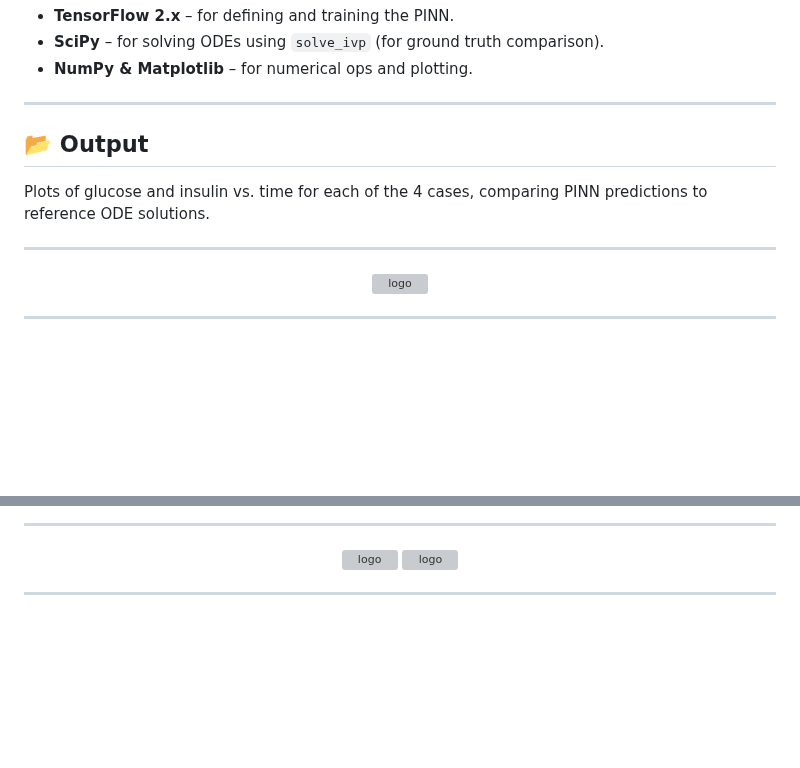
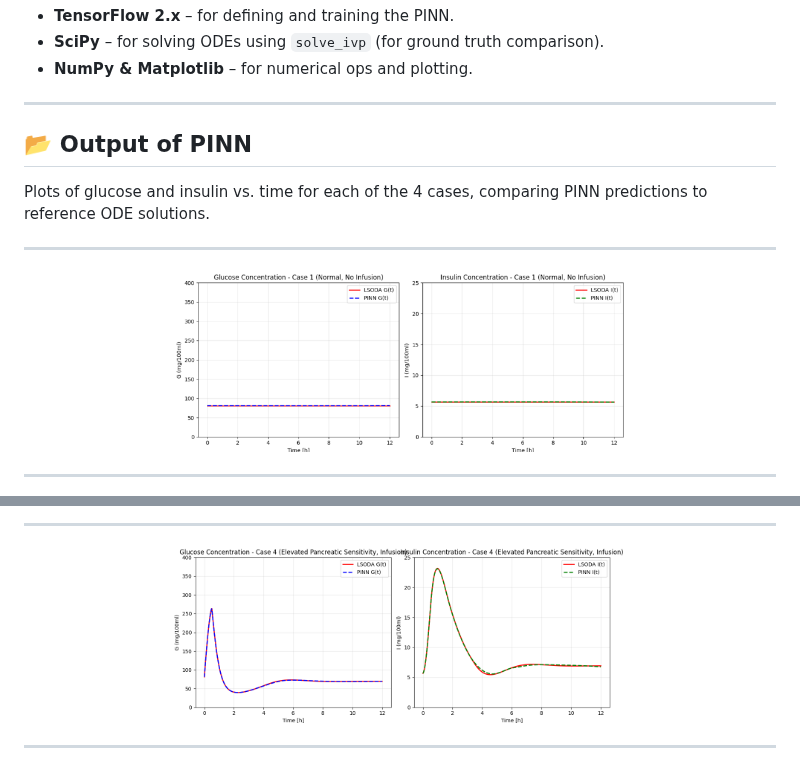
Before and after one commit to jananour00/ML-Numerical-Modeling-of-Glucose-Insulin-Dynamics-in-Diabetes, a Markdown page: README.md, 2 parts joined by grey strips. Drawn GitHub-style; blank space fills up the shorter version; grey boxes are pictures that could not be loaded.

```diff
--- a/README.md
+++ b/README.md
@@ -302,11 +302,11 @@ def loss_fn_detailed(model, t, Gt_val, Bb_val):
 
 ---
 
-## 📂 Output
+## 📂 Output of PINN
 
 Plots of glucose and insulin vs. time for each of the 4 cases, comparing PINN predictions to reference ODE solutions.
 
 ---
 <div name="Screenshots" align="center">
-   <img width=60% src="PINN picture/1.png" alt="logo">
+   <img width=60% src="PINN_Screenshots/1.png" alt="logo">
    <hr>
@@ -314,7 +318,5 @@ Plots of glucose and insulin vs. time for each of the 4 cases, comparing PINN pr
     <hr>
-
-   <img width=60% src="Screenshots/2.png" alt="logo">
-   <img width=60% src="Screenshots/4.png" alt="logo">
+   <img width=60% src="PINN_Screenshots/4.png" alt="logo">
    <hr>
 </div>
 
```
Also changed, not shown: other parts of README.md (+38 -1 lines).
